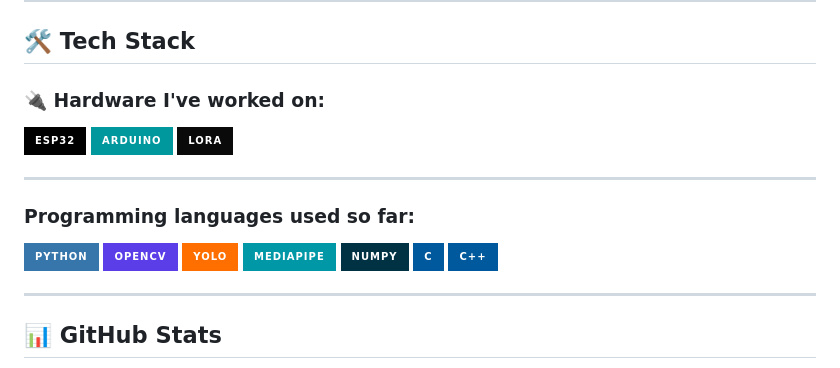
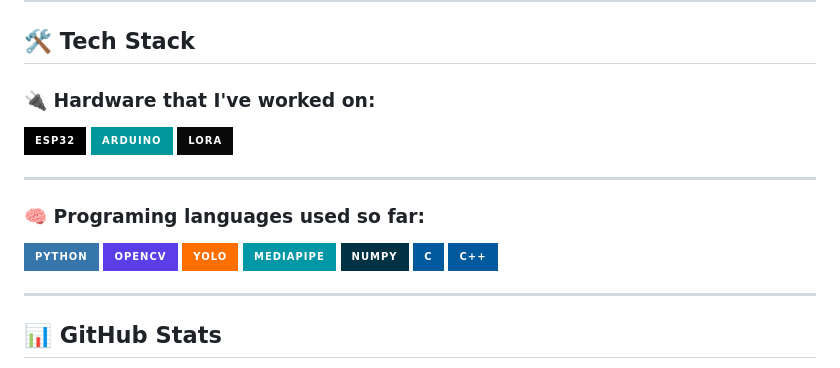
Before and after one commit to adityanautiyal-008/adityanautiyal-008, a Markdown page: README.md, the part around the change. Rendered like a GitHub page; badges without logos.

Commit message:
Correct typos in hardware and programming sections

```diff
--- a/README.md
+++ b/README.md
@@ -31,14 +31,14 @@ A system that enables real-time human–machine coordination to ensure adaptive
 
 ## 🛠️ Tech Stack
 
-### 🔌 Hardware I've worked on:
+### 🔌 Hardware that I've worked on:
 ![ESP32](https://img.shields.io/badge/ESP32-000?style=for-the-badge&logo=espressif&logoColor=white)
 ![Arduino](https://img.shields.io/badge/Arduino-00979D?style=for-the-badge&logo=Arduino&logoColor=white)
 ![LoRa](https://img.shields.io/badge/LoRa-0A0A0A?style=for-the-badge)
 
 ---
 
-### Programming languages used so far:
+### 🧠 Programing languages used so far:
 ![Python](https://img.shields.io/badge/Python-3776AB?style=for-the-badge&logo=python&logoColor=white)
 ![OpenCV](https://img.shields.io/badge/OpenCV-5C3EE8?style=for-the-badge&logo=opencv&logoColor=white)
 ![YOLO](https://img.shields.io/badge/YOLO-FF6F00?style=for-the-badge)
@@ -46,6 +46,7 @@ A system that enables real-time human–machine coordination to ensure adaptive
 ![NumPy](https://img.shields.io/badge/NumPy-013243?style=for-the-badge&logo=numpy&logoColor=white)
 ![C](https://img.shields.io/badge/C-00599C?style=for-the-badge)
 ![C++](https://img.shields.io/badge/C++-00599C?style=for-the-badge)
+
 
 ---
 
```
